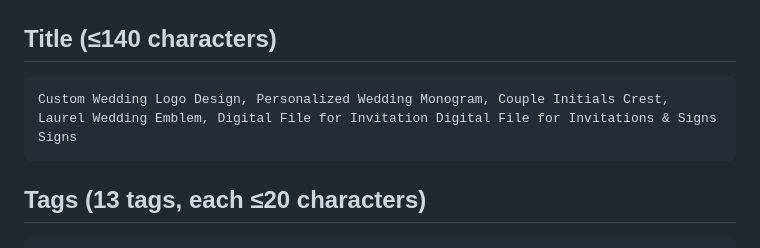
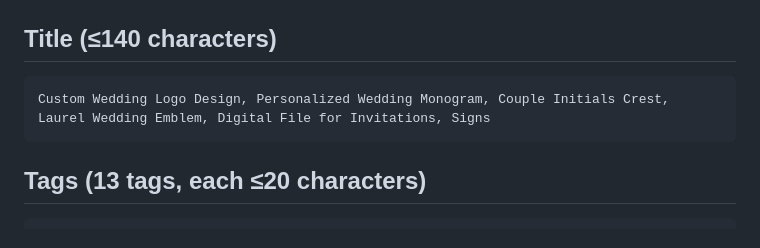
Before and after one commit to ecommword-maker/Trial, a Markdown page: etsy-wedding-logo-listing/LISTING.md, the part around the change. GitHub-like rendering.

Commit message:
Fix listing title to fit Etsy 140-character limit
Co-Authored-By: Claude Opus 5.5 <noreply@anthropic.com>
Claude-Session: https://claude.ai/code/session_01WcWmeRAtzfaqvYVr5ztNQN

````diff
--- a/etsy-wedding-logo-listing/LISTING.md
+++ b/etsy-wedding-logo-listing/LISTING.md
@@ -7,7 +7,7 @@ Everything you need to publish this listing. Upload the images in `images/` in n
 ## Title (≤140 characters)
 
 ```
-Custom Wedding Logo Design, Personalized Wedding Monogram, Couple Initials Crest, Laurel Wedding Emblem, Digital File for Invitation Digital File for Invitations & Signs Signs
+Custom Wedding Logo Design, Personalized Wedding Monogram, Couple Initials Crest, Laurel Wedding Emblem, Digital File for Invitations, Signs
 ```
 
 ## Tags (13 tags, each ≤20 characters)
````
